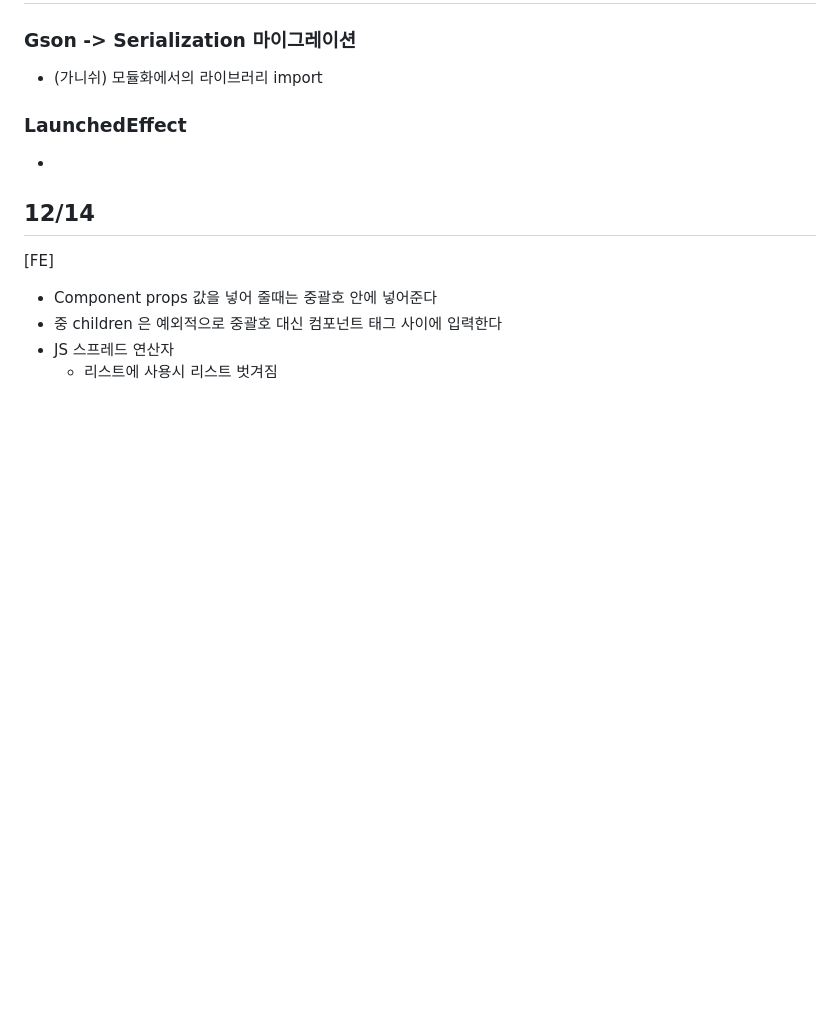
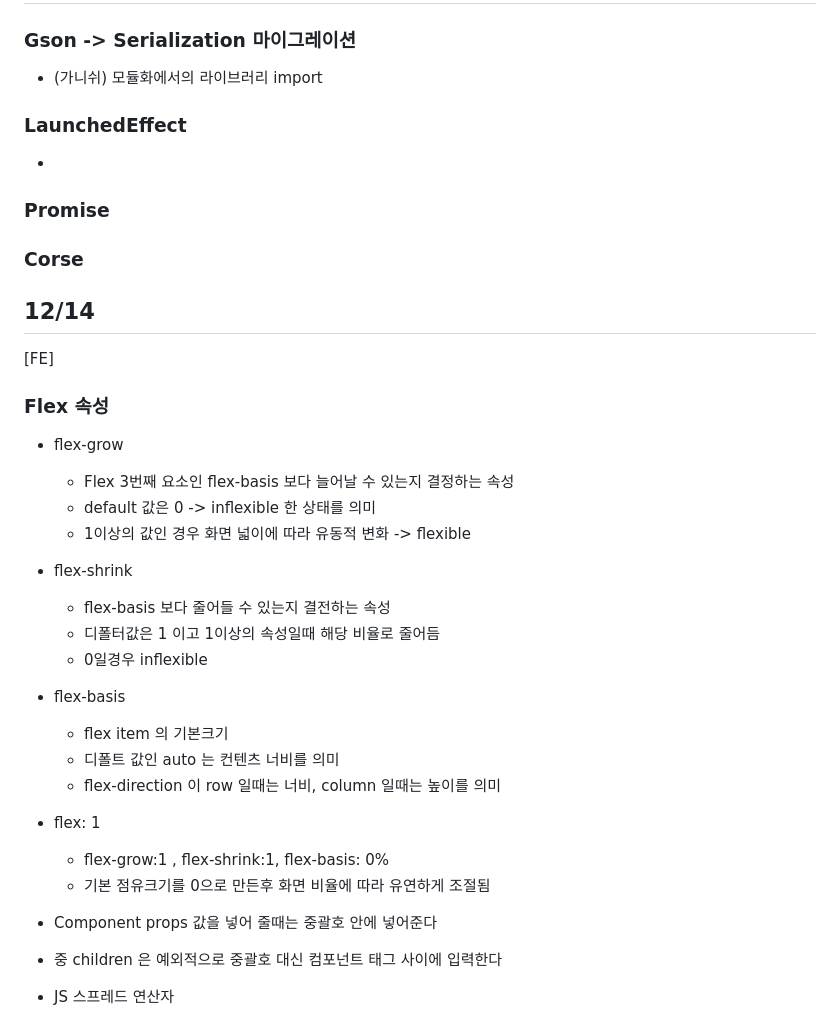
Before and after one commit to shim506/shim506.github.io, a Markdown page: README.md, the part around the change. Drawn GitHub-style; blank space fills up the shorter version.

Commit message:
2023-12-14(flex 속성 정리)

```diff
--- a/README.md
+++ b/README.md
@@ -5,9 +5,30 @@
 ### LaunchedEffect
 -
 
+### Promise
+### Corse
 
 ## 12/14
 [FE]
+
+### Flex 속성
+- flex-grow
+  - Flex 3번째 요소인 flex-basis 보다 늘어날 수 있는지 결정하는 속성
+  - default 값은 0 -> inflexible 한 상태를 의미
+  - 1이상의 값인 경우 화면 넓이에 따라 유동적 변화 -> flexible
+- flex-shrink
+  - flex-basis 보다 줄어들 수 있는지 결전하는 속성
+  - 디폴터값은 1 이고 1이상의 속성일때 해당 비율로 줄어듬
+  - 0일경우 inflexible
+- flex-basis
+  - flex item 의 기본크기
+  - 디폴트 값인 auto 는 컨텐츠 너비를 의미
+  - flex-direction 이 row 일때는 너비, column 일때는 높이를 의미
+- flex: 1
+  - flex-grow:1 , flex-shrink:1, flex-basis: 0%
+  - 기본 점유크기를 0으로 만든후 화면 비율에 따라 유연하게 조절됨
+
+
 - Component props 값을 넣어 줄때는 중괄호 안에 넣어준다
 - 중 children 은 예외적으로 중괄호 대신 컴포넌트 태그 사이에 입력한다
 - JS 스프레드 연산자
```
